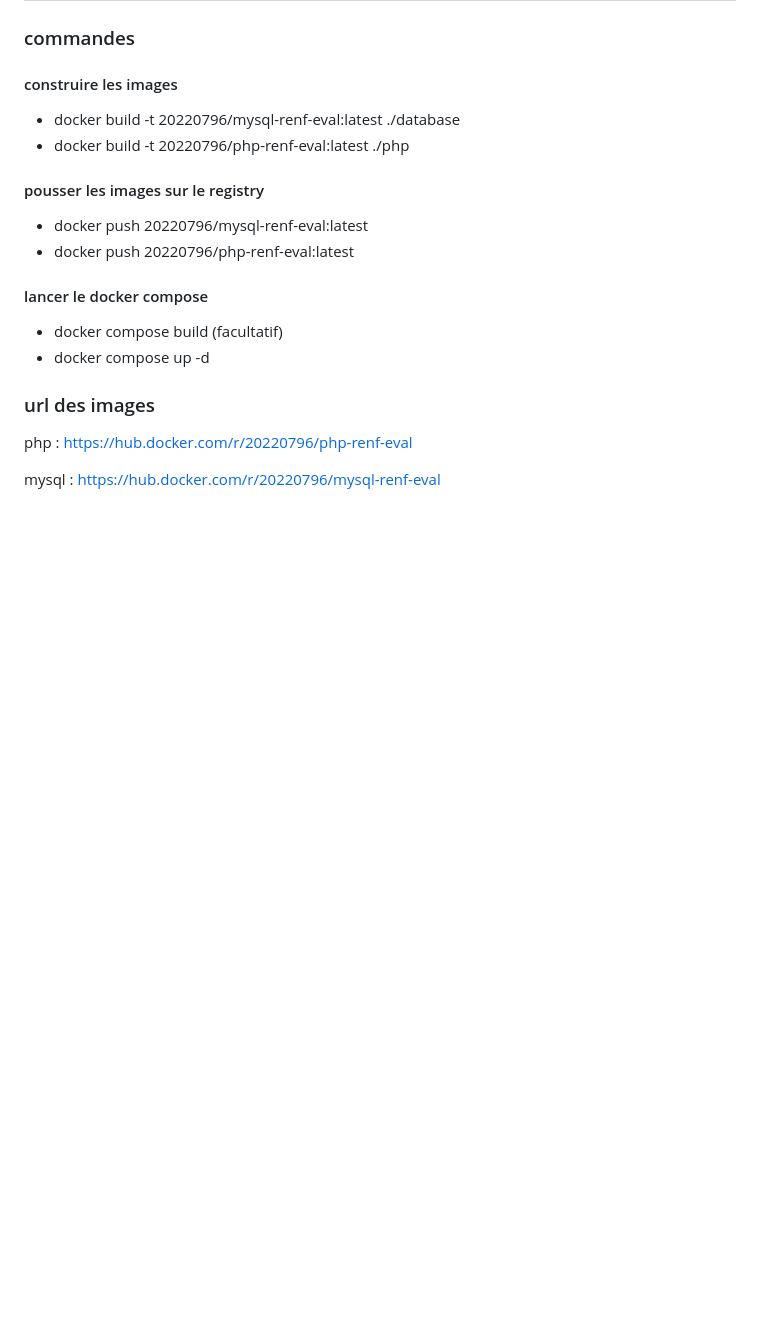
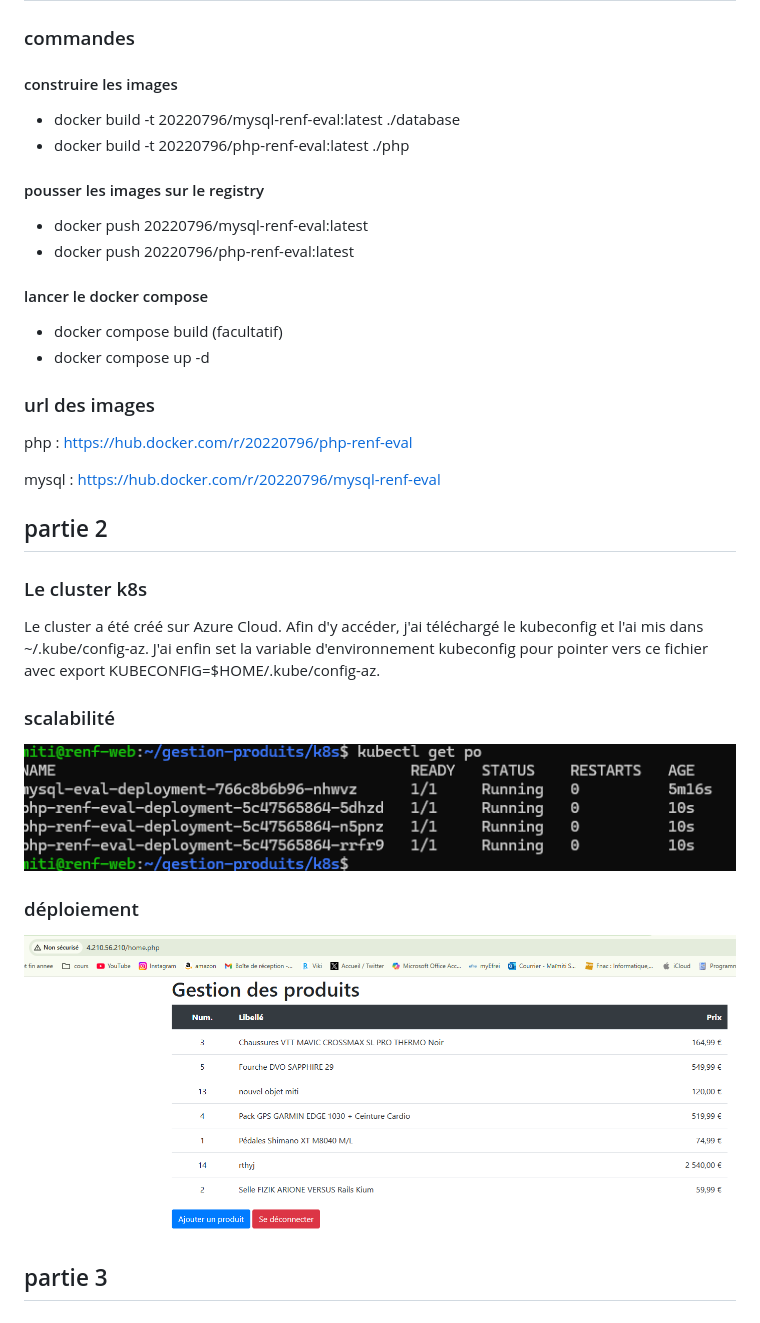
Before and after one commit to SyraxTarg/eval-renforcement-web, a Markdown page: rendu.md, the part around the change. GitHub-like rendering; pictures changed too: assets/deployed.png (added), assets/scalability.png (added); blank space fills up the shorter version.

Commit message:
partie 2: kube

```diff
--- a/rendu.md
+++ b/rendu.md
@@ -17,3 +17,17 @@
 php : https://hub.docker.com/r/20220796/php-renf-eval
 
 mysql : https://hub.docker.com/r/20220796/mysql-renf-eval
+
+## partie 2
+
+### Le cluster k8s
+Le cluster a été créé sur Azure Cloud. Afin d'y accéder, j'ai téléchargé le kubeconfig et l'ai mis dans ~/.kube/config-az. J'ai enfin set la variable d'environnement kubeconfig pour pointer vers ce fichier avec
+export KUBECONFIG=$HOME/.kube/config-az.
+
+### scalabilité
+![alt text](assets/scalability.png)
+
+### déploiement
+![alt text](assets/deployed.png)
+
+## partie 3
```
Also changed, not shown: 6 other files.
